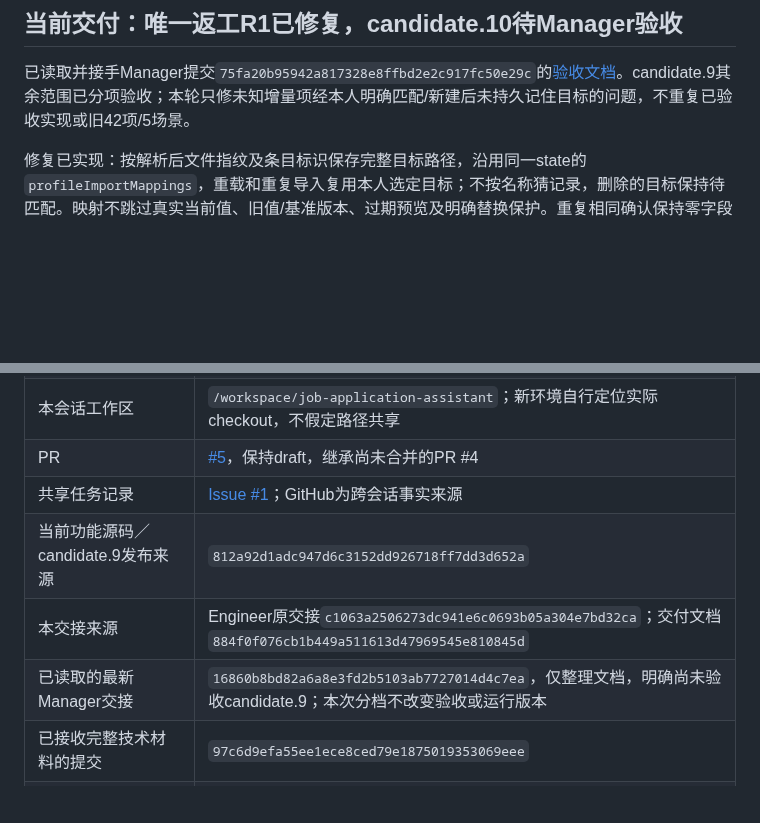
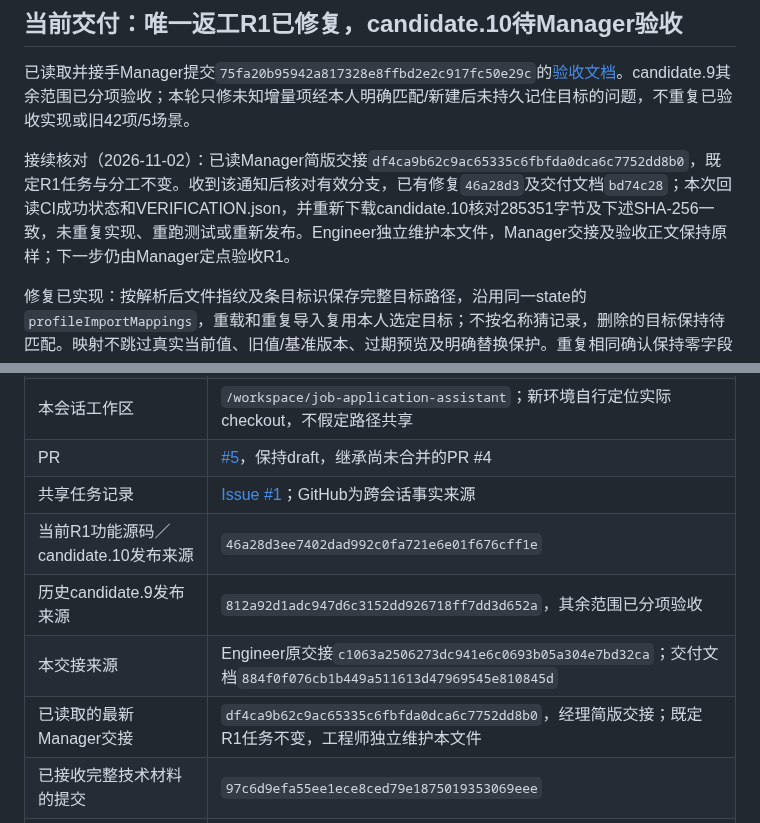
Before and after one commit to Tianyao1234567/job-application-assistant, a Markdown page: HANDOFF_ENGINEER.md, 2 parts joined by grey strips. Drawn GitHub-style; blank space fills up the shorter version.

Commit message:
docs: acknowledge Manager handoff and current R1 delivery [skip ci]

```diff
--- a/HANDOFF_ENGINEER.md
+++ b/HANDOFF_ENGINEER.md
@@ -7,6 +7,8 @@
 ## 当前交付：唯一返工R1已修复，candidate.10待Manager验收
 
 已读取并接手Manager提交`75fa20b95942a817328e8ffbd2e2c917fc50e29c`的[验收文档](docs/PROFILE_FILE_IMPORT_ACCEPTANCE_001.md)。candidate.9其余范围已分项验收；本轮只修未知增量项经本人明确匹配/新建后未持久记住目标的问题，不重复已验收实现或旧42项/5场景。
+
+接续核对（2026-11-02）：已读Manager简版交接`df4ca9b62c9ac65335c6fbfda0dca6c7752dd8b0`，既定R1任务与分工不变。收到该通知后核对有效分支，已有修复`46a28d3`及交付文档`bd74c28`；本次回读CI成功状态和VERIFICATION.json，并重新下载candidate.10核对285351字节及下述SHA-256一致，未重复实现、重跑测试或重新发布。Engineer独立维护本文件，Manager交接及验收正文保持原样；下一步仍由Manager定点验收R1。
 
 修复已实现：按解析后文件指纹及条目标识保存完整目标路径，沿用同一state的`profileImportMappings`，重载和重复导入复用本人选定目标；不按名称猜记录，删除的目标保持待匹配。映射不跳过真实当前值、旧值/基准版本、过期预览及明确替换保护。重复相同确认保持零字段变更、不新增经历或提升资料版本。旧格式映射及更新器引擎保持原实现。
 
@@ -60,9 +62,10 @@
 | 本会话工作区 | `/workspace/job-application-assistant`；新环境自行定位实际checkout，不假定路径共享 |
 | PR | [#5](https://github.com/Tianyao1234567/job-application-assistant/pull/5)，保持draft，继承尚未合并的PR #4 |
 | 共享任务记录 | [Issue #1](https://github.com/Tianyao1234567/job-application-assistant/issues/1)；GitHub为跨会话事实来源 |
-| 当前功能源码／candidate.9发布来源 | `812a92d1adc947d6c3152dd926718ff7dd3d652a` |
+| 当前R1功能源码／candidate.10发布来源 | `46a28d3ee7402dad992c0fa721e6e01f676cff1e` |
+| 历史candidate.9发布来源 | `812a92d1adc947d6c3152dd926718ff7dd3d652a`，其余范围已分项验收 |
 | 本交接来源 | Engineer原交接`c1063a2506273dc941e6c0693b05a304e7bd32ca`；交付文档`884f0f076cb1b449a511613d47969545e810845d` |
-| 已读取的最新Manager交接 | `16860b8bd82a6a8e3fd2b5103ab7727014d4c7ea`，仅整理文档，明确尚未验收candidate.9；本次分档不改变验收或运行版本 |
+| 已读取的最新Manager交接 | `df4ca9b62c9ac65335c6fbfda0dca6c7752dd8b0`，经理简版交接；既定R1任务不变，工程师独立维护本文件 |
 | 已接收完整技术材料的提交 | `97c6d9efa55ee1ece8ced79e1875019353069eee` |
 | 用户已报告安装的candidate.8 | `bdd06e8aa17aa0e6dd433691cbbe399bebe41d7b`，Manager已验收 |
 
```
